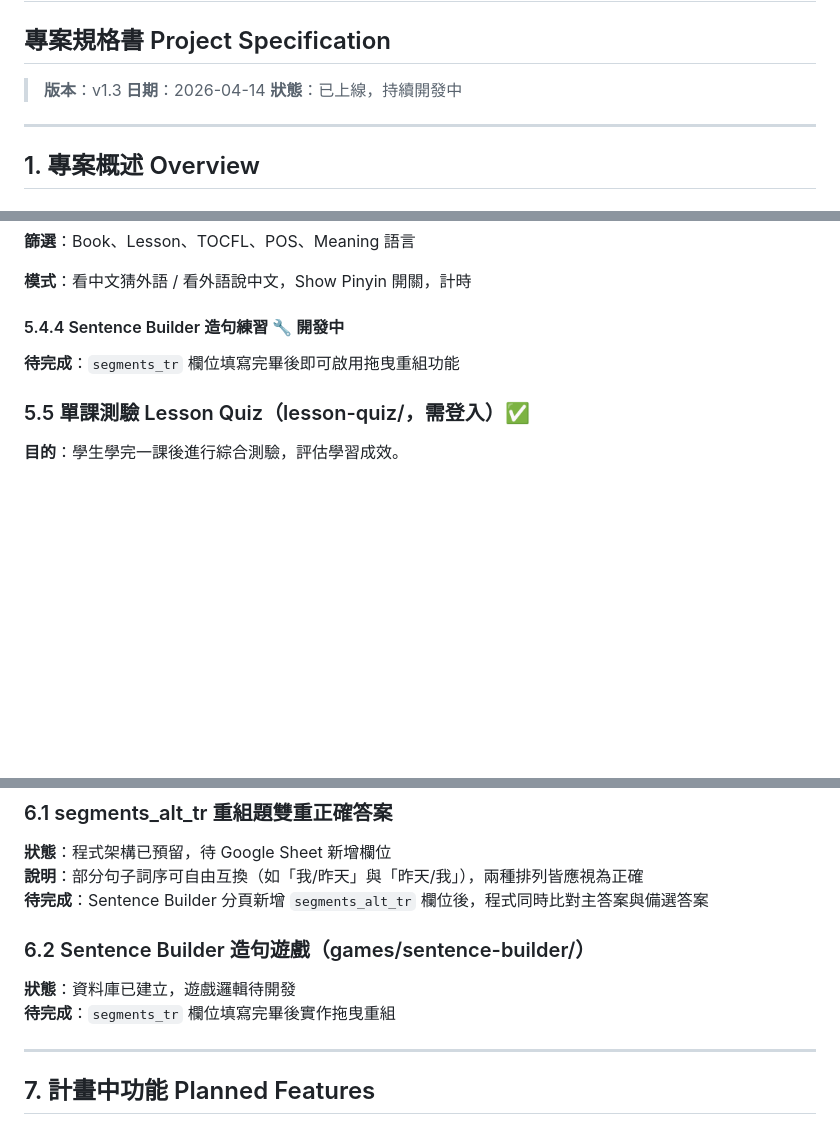
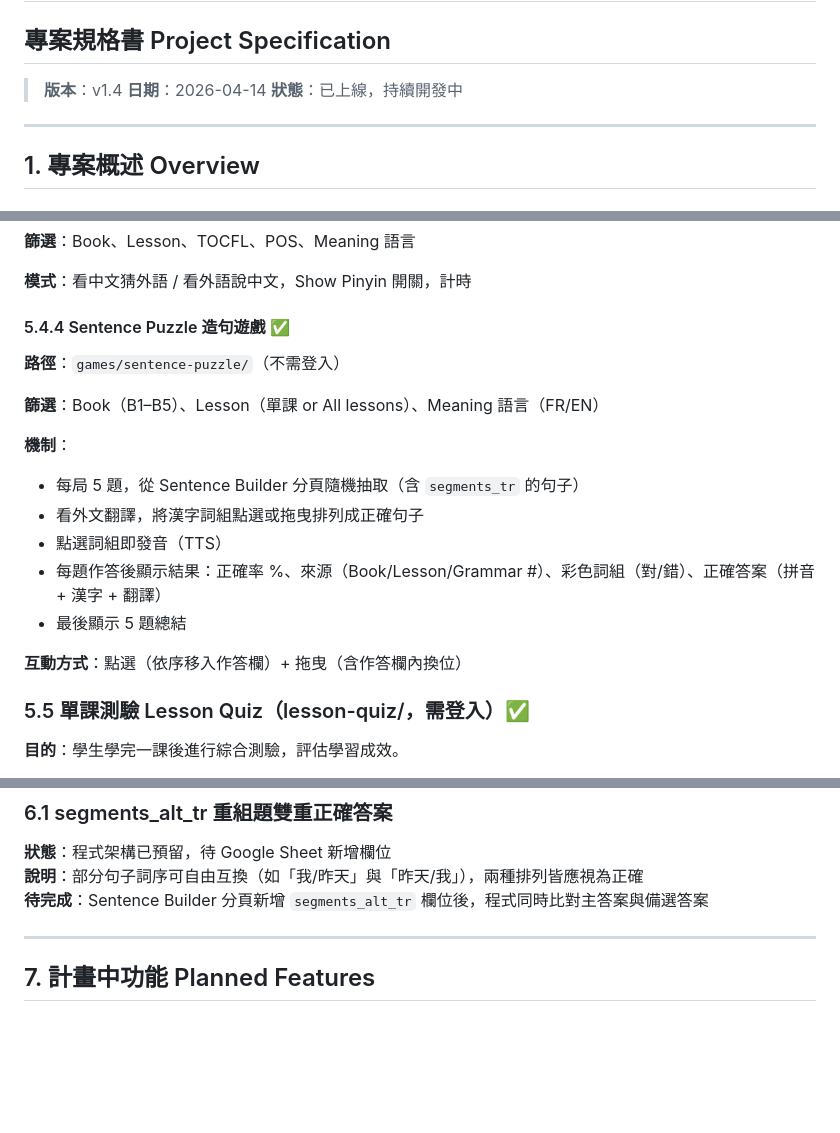
Before and after one commit to JLMSTW/JLMS-Chinois-de-la-vie-quotidienne, a Markdown page: docs/SPEC.md, 3 parts joined by grey strips. Rendered like a GitHub page; blank space fills up the shorter version.

Commit message:
docs(spec): 更新規格書至 v1.4（2026-04-14）
- Sentence Puzzle 遊戲標記為 ✅ 並補完功能說明
- 檔案結構更新：sentence-builder → sentence-puzzle
- 移除已完成的「Sentence Builder 開發中」章節
- Lesson Quiz Round 3 相關細節同步更新

Co-Authored-By: Claude Sonnet 4.6 <noreply@anthropic.com>

```diff
--- a/docs/SPEC.md
+++ b/docs/SPEC.md
@@ -2,7 +2,7 @@
 
 ## 專案規格書 Project Specification
 
-> **版本**：v1.3
+> **版本**：v1.4
 > **日期**：2026-04-14
 > **狀態**：已上線，持續開發中
 
@@ -325,9 +325,20 @@ JLMS-Chinois-de-la-vie-quotidienne/
 
 **模式**：看中文猜外語 / 看外語說中文，Show Pinyin 開關，計時
 
-#### 5.4.4 Sentence Builder 造句練習 🔧 開發中
+#### 5.4.4 Sentence Puzzle 造句遊戲 ✅
 
-**待完成**：`segments_tr` 欄位填寫完畢後即可啟用拖曳重組功能
+**路徑**：`games/sentence-puzzle/`（不需登入）
+
+**篩選**：Book（B1–B5）、Lesson（單課 or All lessons）、Meaning 語言（FR/EN）
+
+**機制**：
+- 每局 5 題，從 Sentence Builder 分頁隨機抽取（含 `segments_tr` 的句子）
+- 看外文翻譯，將漢字詞組點選或拖曳排列成正確句子
+- 點選詞組即發音（TTS）
+- 每題作答後顯示結果：正確率 %、來源（Book/Lesson/Grammar #）、彩色詞組（對/錯）、正確答案（拼音 + 漢字 + 翻譯）
+- 最後顯示 5 題總結
+
+**互動方式**：點選（依序移入作答欄）+ 拖曳（含作答欄內換位）
 
 ### 5.5 單課測驗 Lesson Quiz（lesson-quiz/，需登入）✅
 
@@ -396,11 +407,6 @@ JLMS-Chinois-de-la-vie-quotidienne/
 **狀態**：程式架構已預留，待 Google Sheet 新增欄位
 **說明**：部分句子詞序可自由互換（如「我/昨天」與「昨天/我」），兩種排列皆應視為正確
 **待完成**：Sentence Builder 分頁新增 `segments_alt_tr` 欄位後，程式同時比對主答案與備選答案
-
-### 6.2 Sentence Builder 造句遊戲（games/sentence-builder/）
-
-**狀態**：資料庫已建立，遊戲邏輯待開發
-**待完成**：`segments_tr` 欄位填寫完畢後實作拖曳重組
 
 ---
 
```
Also changed, not shown: other parts of docs/SPEC.md (+1 -1 lines).
